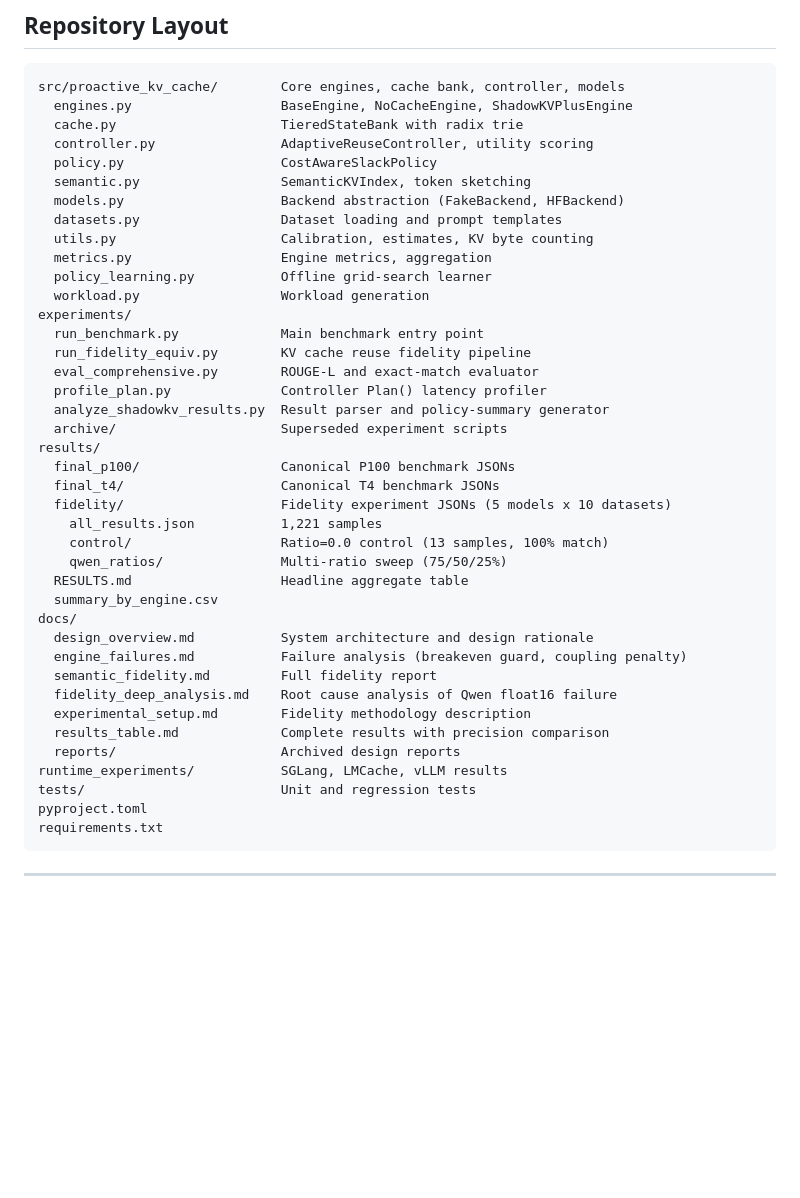
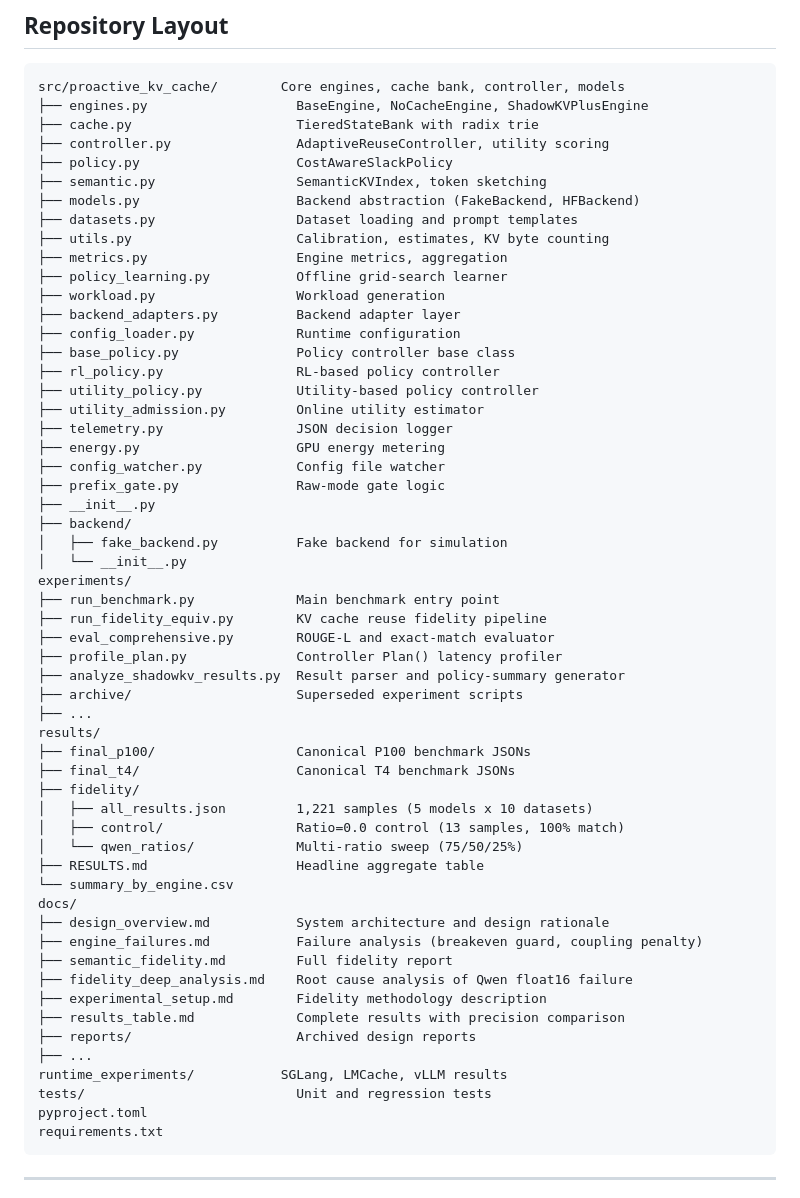
Before and after one commit to Kushalk0677/shadowkv, a Markdown page: README.md, the part around the change. GitHub-like rendering; blank space fills up the shorter version.

Commit message:
style: proper ASCII tree in repo layout

````diff
--- a/README.md
+++ b/README.md
@@ -71,43 +71,59 @@ ShadowKV++ combines three cooperating components:
 
 ```
 src/proactive_kv_cache/        Core engines, cache bank, controller, models
-  engines.py                   BaseEngine, NoCacheEngine, ShadowKVPlusEngine
-  cache.py                     TieredStateBank with radix trie
-  controller.py                AdaptiveReuseController, utility scoring
-  policy.py                    CostAwareSlackPolicy
-  semantic.py                  SemanticKVIndex, token sketching
-  models.py                    Backend abstraction (FakeBackend, HFBackend)
-  datasets.py                  Dataset loading and prompt templates
-  utils.py                     Calibration, estimates, KV byte counting
-  metrics.py                   Engine metrics, aggregation
-  policy_learning.py           Offline grid-search learner
-  workload.py                  Workload generation
+├── engines.py                   BaseEngine, NoCacheEngine, ShadowKVPlusEngine
+├── cache.py                     TieredStateBank with radix trie
+├── controller.py                AdaptiveReuseController, utility scoring
+├── policy.py                    CostAwareSlackPolicy
+├── semantic.py                  SemanticKVIndex, token sketching
+├── models.py                    Backend abstraction (FakeBackend, HFBackend)
+├── datasets.py                  Dataset loading and prompt templates
+├── utils.py                     Calibration, estimates, KV byte counting
+├── metrics.py                   Engine metrics, aggregation
+├── policy_learning.py           Offline grid-search learner
+├── workload.py                  Workload generation
+├── backend_adapters.py          Backend adapter layer
+├── config_loader.py             Runtime configuration
+├── base_policy.py               Policy controller base class
+├── rl_policy.py                 RL-based policy controller
+├── utility_policy.py            Utility-based policy controller
+├── utility_admission.py         Online utility estimator
+├── telemetry.py                 JSON decision logger
+├── energy.py                    GPU energy metering
+├── config_watcher.py            Config file watcher
+├── prefix_gate.py               Raw-mode gate logic
+├── __init__.py
+├── backend/
+│   ├── fake_backend.py          Fake backend for simulation
+│   └── __init__.py
 experiments/
-  run_benchmark.py             Main benchmark entry point
-  run_fidelity_equiv.py        KV cache reuse fidelity pipeline
-  eval_comprehensive.py        ROUGE-L and exact-match evaluator
-  profile_plan.py              Controller Plan() latency profiler
-  analyze_shadowkv_results.py  Result parser and policy-summary generator
-  archive/                     Superseded experiment scripts
+├── run_benchmark.py             Main benchmark entry point
+├── run_fidelity_equiv.py        KV cache reuse fidelity pipeline
+├── eval_comprehensive.py        ROUGE-L and exact-match evaluator
+├── profile_plan.py              Controller Plan() latency profiler
+├── analyze_shadowkv_results.py  Result parser and policy-summary generator
+├── archive/                     Superseded experiment scripts
+├── ...
 results/
-  final_p100/                  Canonical P100 benchmark JSONs
-  final_t4/                    Canonical T4 benchmark JSONs
-  fidelity/                    Fidelity experiment JSONs (5 models x 10 datasets)
-    all_results.json           1,221 samples
-    control/                   Ratio=0.0 control (13 samples, 100% match)
-    qwen_ratios/               Multi-ratio sweep (75/50/25%)
-  RESULTS.md                   Headline aggregate table
-  summary_by_engine.csv
+├── final_p100/                  Canonical P100 benchmark JSONs
+├── final_t4/                    Canonical T4 benchmark JSONs
+├── fidelity/
+│   ├── all_results.json         1,221 samples (5 models x 10 datasets)
+│   ├── control/                 Ratio=0.0 control (13 samples, 100% match)
+│   └── qwen_ratios/             Multi-ratio sweep (75/50/25%)
+├── RESULTS.md                   Headline aggregate table
+└── summary_by_engine.csv
 docs/
-  design_overview.md           System architecture and design rationale
-  engine_failures.md           Failure analysis (breakeven guard, coupling penalty)
-  semantic_fidelity.md         Full fidelity report
-  fidelity_deep_analysis.md    Root cause analysis of Qwen float16 failure
-  experimental_setup.md        Fidelity methodology description
-  results_table.md             Complete results with precision comparison
-  reports/                     Archived design reports
+├── design_overview.md           System architecture and design rationale
+├── engine_failures.md           Failure analysis (breakeven guard, coupling penalty)
+├── semantic_fidelity.md         Full fidelity report
+├── fidelity_deep_analysis.md    Root cause analysis of Qwen float16 failure
+├── experimental_setup.md        Fidelity methodology description
+├── results_table.md             Complete results with precision comparison
+├── reports/                     Archived design reports
+├── ...
 runtime_experiments/           SGLang, LMCache, vLLM results
-tests/                         Unit and regression tests
+tests/                           Unit and regression tests
 pyproject.toml
 requirements.txt
 ```
````
